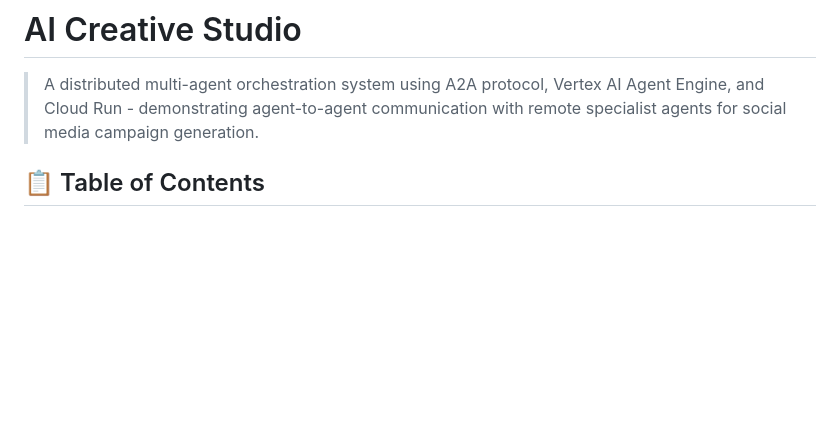
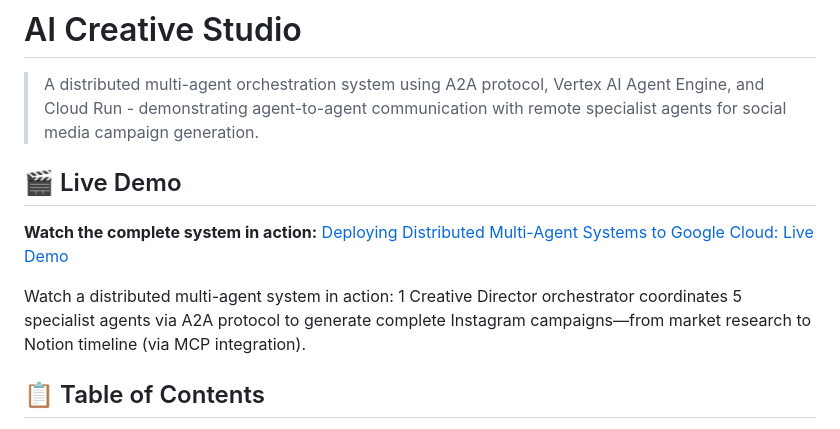
Before and after one commit to Saoussen-CH/mas-a2a-gcp, a Markdown page: README.md, the part around the change. Rendered like a GitHub page; blank space fills up the shorter version.

Commit message:
Add live demo section to README
Added a section for live demo with a link to the video.

```diff
--- a/README.md
+++ b/README.md
@@ -1,6 +1,13 @@
 # AI Creative Studio
 
 > A distributed multi-agent orchestration system using A2A protocol, Vertex AI Agent Engine, and Cloud Run - demonstrating agent-to-agent communication with remote specialist agents for social media campaign generation.
+
+
+## 🎬 Live Demo
+
+**Watch the complete system in action:** [Deploying Distributed Multi-Agent Systems to Google Cloud: Live Demo](YOUR_VIDEO_URL)
+
+Watch a distributed multi-agent system in action: 1 Creative Director orchestrator coordinates 5 specialist agents via A2A protocol to generate complete Instagram campaigns—from market research to Notion timeline (via MCP integration).
 
 ## 📋 Table of Contents
 
```
